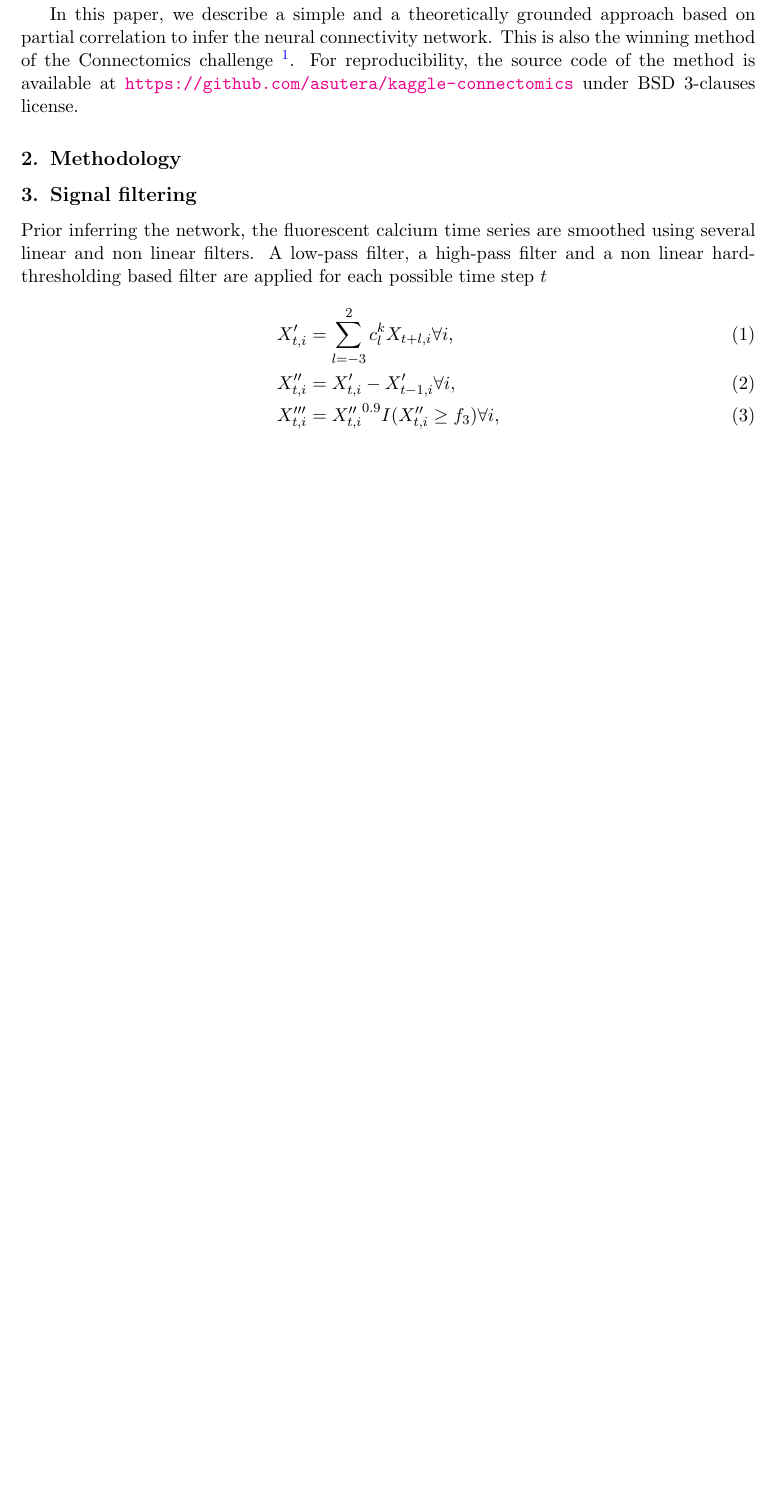
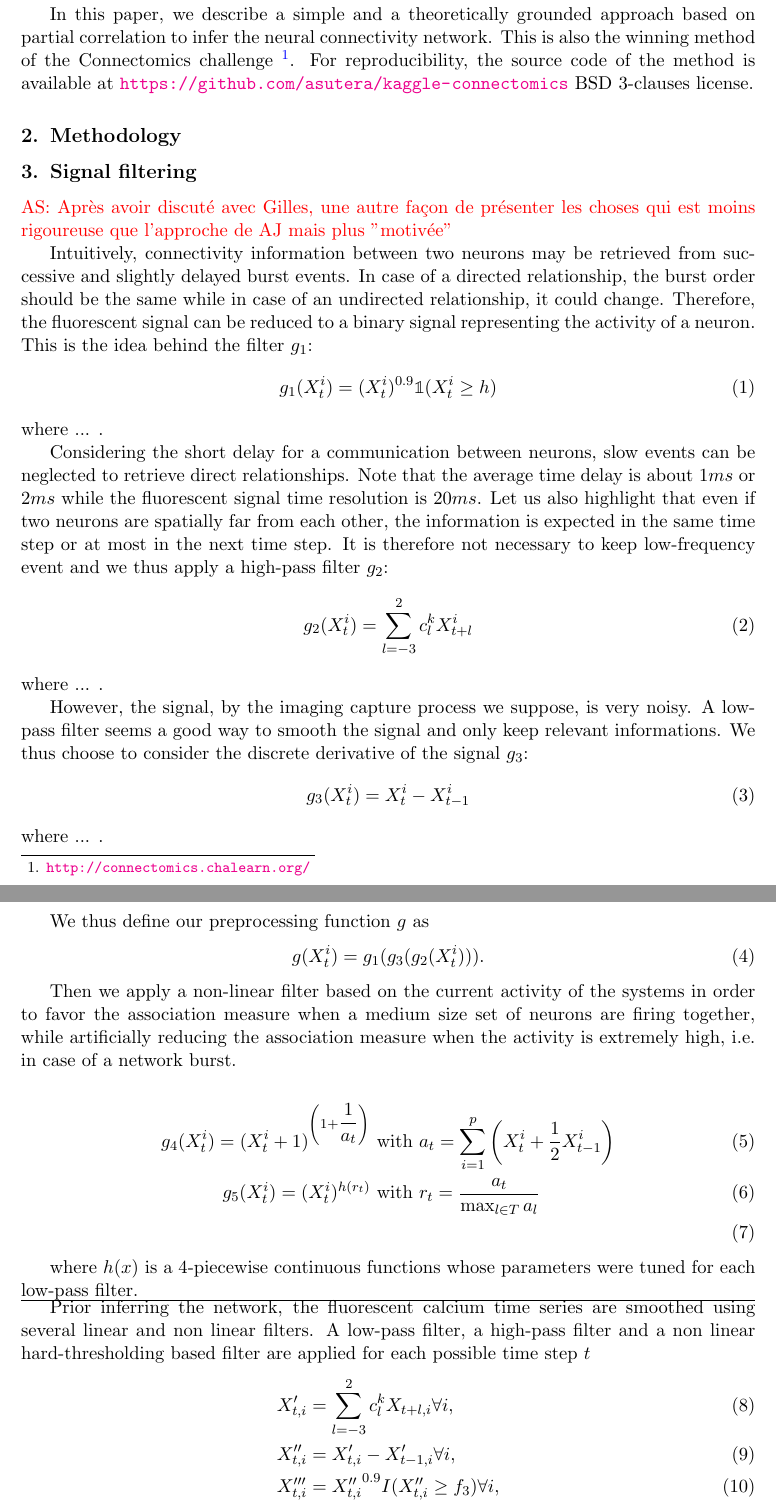
Before and after one commit to asutera/paper-connectomics, a LaTeX thesis (article.tex): part of page 2 of 6 before the commit and two parts of pages 2 and 3 of 7 after it, the two joined at a grey line, cut so that both start at the same text, the shorter picture padded with empty space. Compiled offline with pdfLaTeX.

Commit message:
an intuitive version of the preprocessing

```diff
--- a/article.tex
+++ b/article.tex
@@ -4,6 +4,7 @@
 
 %% Personnal package
 \usepackage{enumerate}
+\usepackage{bbold}
 
 
 
@@ -39,12 +40,12 @@
 \jmlryear{2014}
 \jmlrworkshop{\textcolor{red}{Neural Connectomics Workshop}}
 
-\title[Connectomics challenge]{Inferring neural networks from fluorescent
-                               calcium imaging using partial correlation and
-                               sample weighting \textcolor{red}{plus court} : Simple and robust inference of connectomes using partial correlation coefficients
-?}
+% \title[Connectomics challenge]{Inferring neural networks from fluorescent
+%                                calcium imaging using partial correlation and
+%                                sample weighting \textcolor{red}{plus court} : Simple and robust inference of connectomes using partial correlation coefficients
+% ?}
 
-
+\title[Inference of connectomes using partial correlation coefficients]{Simple and robust inference of connectomes using partial correlation coefficients}
 
 
 % %%
@@ -166,7 +163,7 @@ based on partial correlation to infer the neural connectivity network.
 This is also the winning method of the Connectomics challenge
 \footnote{\url{http://connectomics.chalearn.org/}}. For reproducibility, the
 source code of the method is available at
-\url{https://github.com/asutera/kaggle-connectomics} under BSD 3-clauses
+\url{https://github.com/asutera/kaggle-connectomics}  BSD 3-clauses
 license.
 
 
@@ -175,6 +172,49 @@ license.
 \section{Signal filtering} \label{sec:filter}
 % Explain why we need to filter
 % TODO
+
+\textcolor{red}{AS: Après avoir discuté avec Gilles, une autre façon de présenter les choses qui est moins rigoureuse que l'approche de AJ mais plus "motivée"}
+
+% Information in burst not in value --> filtering with hard-threshold
+% Considering the average delay between two neurons, low frequency event can be neglected --> high-pass filter
+% Condidering noise, high frequency event can be neglected --> low-pass filter
+
+%\paragraph{Motivation\\}
+Intuitively, connectivity information between two neurons may be retrieved from successive and slightly delayed burst events. In case of a directed relationship, the burst order should be the same while in case of an undirected relationship, it could change. Therefore, the fluorescent signal can be reduced to a binary signal representing the activity of a neuron. This is the idea behind the filter $g_1$:
+\begin{align}
+g_1(X^i_t) = (X^i_t)^{0.9} \mathbb{1}(X^i_t \ge h)
+\end{align}
+where ... .
+
+Considering the short delay for a communication between neurons, slow events can be neglected to retrieve direct relationships. Note that the average time delay is about $1ms$ or $2ms$ while the fluorescent signal time resolution is $20ms$. Let us also highlight that even if two neurons are spatially far from each other, the information is expected in the same time step or at most in the next time step. It is therefore not necessary to keep low-frequency event and we thus apply a high-pass filter $g_2$:
+\begin{align}
+g_2(X^i_t) = \sum_{l=-3}^{2} c^k_l X^i_{t+l}
+\end{align}
+where ... .
+
+However, the signal, by the imaging capture process we suppose, is very noisy. A low-pass filter seems a good way to smooth the signal and only keep relevant informations. We thus choose to consider the discrete derivative of the signal $g_3$:
+\begin{align}
+g_3(X_t^i) = X^i_t - X^i_{t-1}
+\end{align}
+where ... .
+
+We thus define our preprocessing function $g$ as
+\begin{align}
+g(X_t^i) = g_1(g_3(g_2(X_t^i))).
+\end{align}
+
+
+Then we apply a non-linear filter based on the current activity of the systems in order to favor the association measure when a medium size set of neurons are firing together, while artificially reducing the association measure when the activity is extremely high, i.e. in case of a network burst.
+
+
+\begin{align}
+g_4(X_t^i) = (X_t^i + 1)^{\left( 1 + \dfrac{1}{a_t} \right)} &\text{ with } a_t = \sum_{i=1}^p \left ( X_t^i + \dfrac{1}{2} X_{t-1}^i \right ) \\
+g_5(X_t^i) = (X_t^i)^{h(r_t)} &\text{ with } r_t = \frac{a_t}{\max_{l \in T}{a_l}} \\
+\end{align}
+
+where $h(x)$ is a 4-piecewise continuous functions whose parameters were tuned for each low-pass filter.
+
+\hrule
 
 % Filtering methodology
 Prior inferring the network, the fluorescent calcium time series are smoothed
```
Also changed, not shown: article.tex (11 more changed lines).
